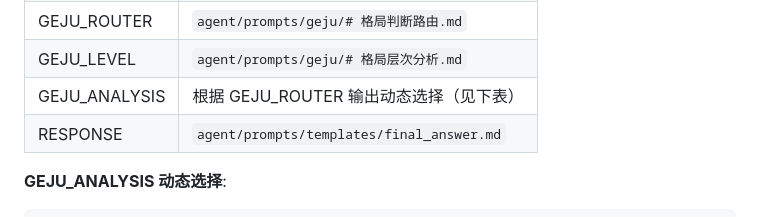
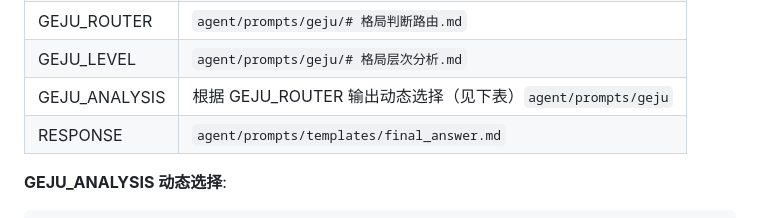
Before and after one commit to edwardzhengsiyuan/mirror_ai_agent, a Markdown page: docs/依赖.md, the part around the change. Drawn GitHub-style.

Commit message:
update location for geju prompt in doc

```diff
--- a/docs/依赖.md
+++ b/docs/依赖.md
@@ -48,7 +48,7 @@ COMMON_PREREQS = ["PAIPAN", "OVERALL", "SHISHEN", "GEJU_ROUTER", "GEJU_ANALYSIS"
 | OTHER | `agent/prompts/templates/other_lym.md` |
 | GEJU_ROUTER | `agent/prompts/geju/# 格局判断路由.md` |
 | GEJU_LEVEL | `agent/prompts/geju/# 格局层次分析.md` |
-| GEJU_ANALYSIS | 根据 GEJU_ROUTER 输出动态选择（见下表） |
+| GEJU_ANALYSIS | 根据 GEJU_ROUTER 输出动态选择（见下表）`agent/prompts/geju` |
 | RESPONSE | `agent/prompts/templates/final_answer.md` |
 
 **GEJU_ANALYSIS 动态选择**:
```
